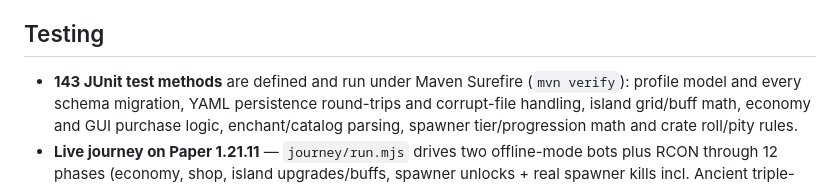
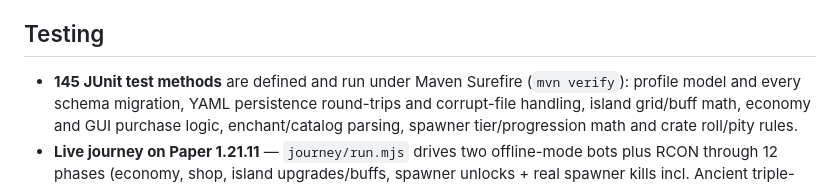
Before and after one commit to Eagerz1/coremc1, a Markdown page: README.md, the part around the change. Rendered like a GitHub page.

```diff
--- a/README.md
+++ b/README.md
@@ -87,7 +87,7 @@ cancelled on disable, data flushed synchronously in `onDisable`.
 
 ## Testing
 
-- **143 JUnit test methods** are defined and run under Maven Surefire (`mvn verify`):
+- **145 JUnit test methods** are defined and run under Maven Surefire (`mvn verify`):
   profile model and every schema migration, YAML persistence round-trips
   and corrupt-file handling, island grid/buff math, economy and GUI
   purchase logic, enchant/catalog parsing, spawner tier/progression math
```
Also changed, not shown: REBUILD_PLAN.md (+1 -1 lines), TESTING.md (+3 -3 lines).
